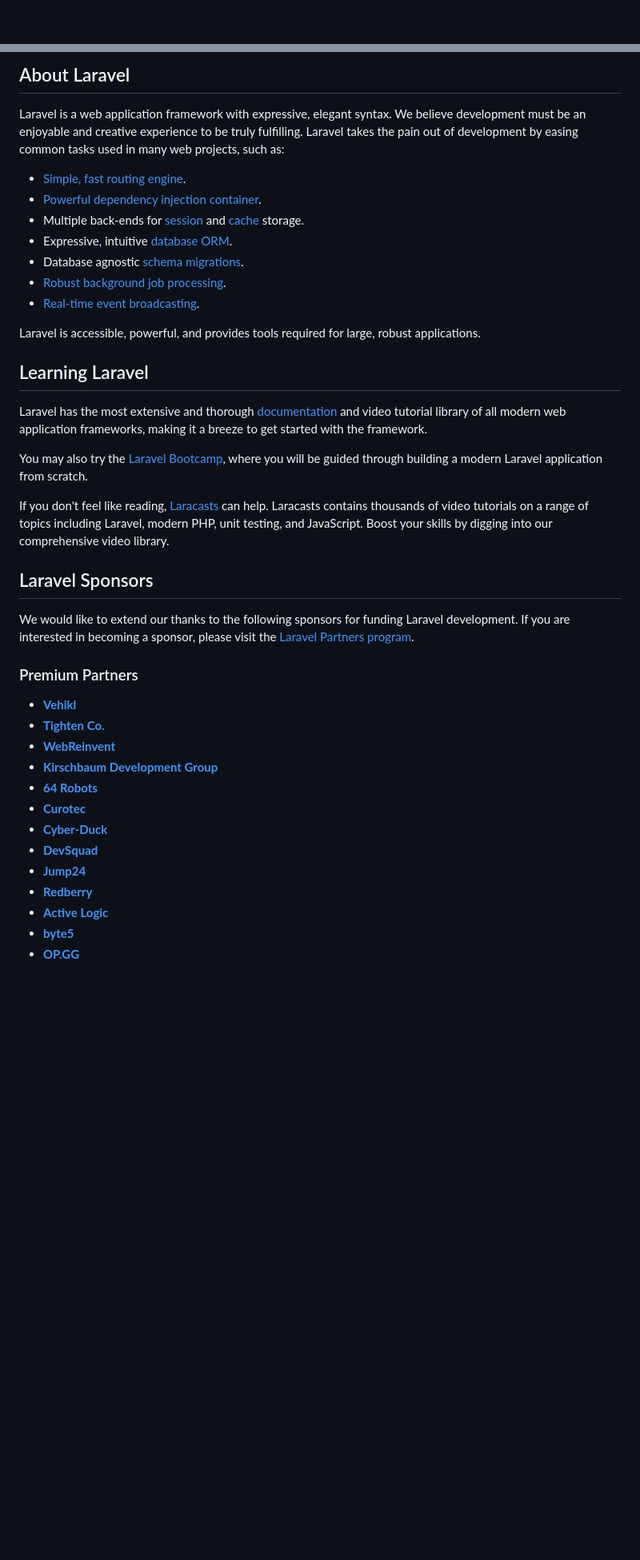
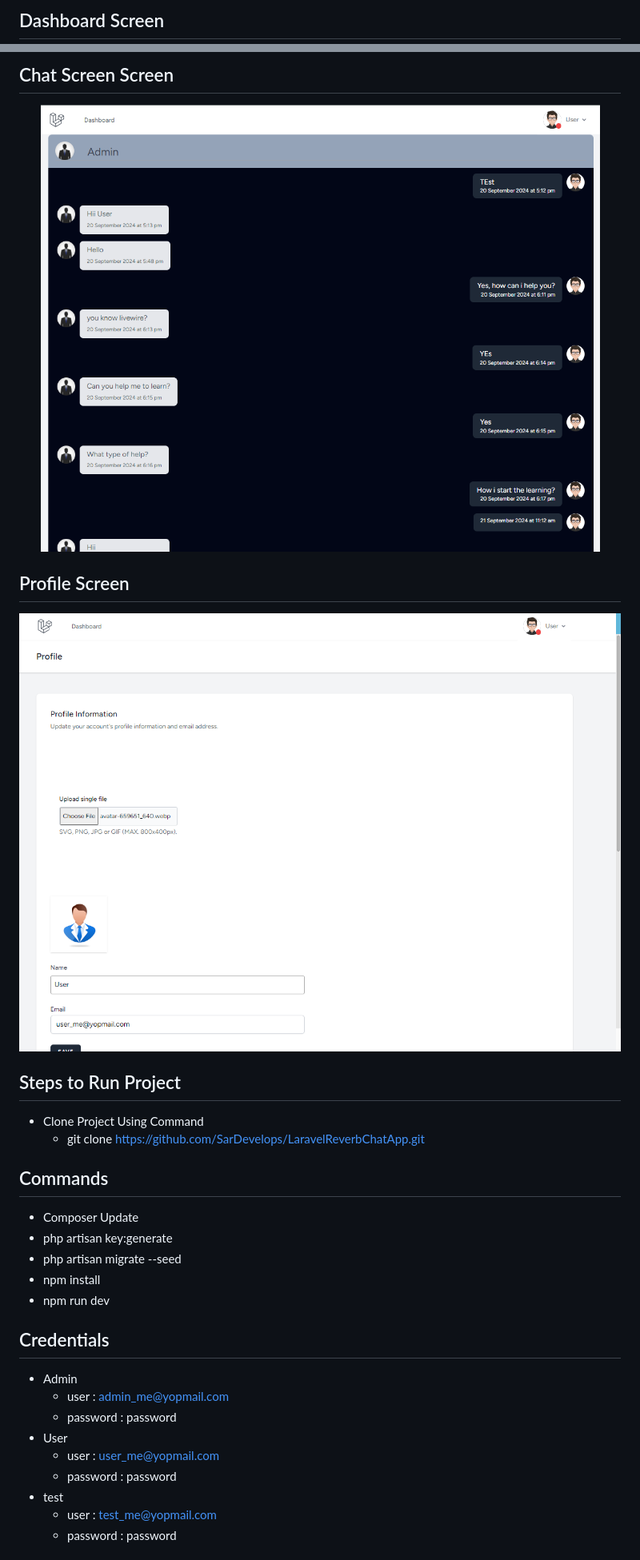
Before and after one commit to SarDevelops/LaravelReverbChatApp, a Markdown page: README.md, 2 parts joined by grey strips. Shown: that part at 80% size. Drawn GitHub-style; pictures changed too: public/demo/02.PNG (added), public/demo/03.PNG (added); blank space fills up the shorter version.

```diff
--- a/README.md
+++ b/README.md
@@ -2,2 +1,3 @@
 
+## Dashboard Screen
 <p align="center">
@@ -8,44 +5,34 @@
 </p>
 
-## About Laravel
+## Chat Screen Screen
+<p align="center">
+<img src="public/demo/02.PNG" alt="Build Status">
+</p>
 
-Laravel is a web application framework with expressive, elegant syntax. We believe development must be an enjoyable and creative experience to be truly fulfilling. Laravel takes the pain out of development by easing common tasks used in many web projects, such as:
+## Profile Screen
+<p align="center">
+<img src="public/demo/03.PNG" alt="Build Status">
+</p>
 
-- [Simple, fast routing engine](https://laravel.com/docs/routing).
-- [Powerful dependency injection container](https://laravel.com/docs/container).
-- Multiple back-ends for [session](https://laravel.com/docs/session) and [cache](https://laravel.com/docs/cache) storage.
-- Expressive, intuitive [database ORM](https://laravel.com/docs/eloquent).
-- Database agnostic [schema migrations](https://laravel.com/docs/migrations).
-- [Robust background job processing](https://laravel.com/docs/queues).
-- [Real-time event broadcasting](https://laravel.com/docs/broadcasting).
+## Steps to Run Project
+- Clone Project Using Command
+    - git clone https://github.com/SarDevelops/LaravelReverbChatApp.git
 
-Laravel is accessible, powerful, and provides tools required for large, robust applications.
+## Commands
+- Composer Update
+- php artisan key:generate
+- php artisan migrate --seed
+- npm install
+- npm run dev
 
-## Learning Laravel
+## Credentials
+- Admin
+    - user : admin_me@yopmail.com
+    - password : password
+- User
+    - user : user_me@yopmail.com
+    - password : password
+- test
+    - user : test_me@yopmail.com
+    - password : password
 
-Laravel has the most extensive and thorough [documentation](https://laravel.com/docs) and video tutorial library of all modern web application frameworks, making it a breeze to get started with the framework.
-
-You may also try the [Laravel Bootcamp](https://bootcamp.laravel.com), where you will be guided through building a modern Laravel application from scratch.
-
-If you don't feel like reading, [Laracasts](https://laracasts.com) can help. Laracasts contains thousands of video tutorials on a range of topics including Laravel, modern PHP, unit testing, and JavaScript. Boost your skills by digging into our comprehensive video library.
-
-## Laravel Sponsors
-
-We would like to extend our thanks to the following sponsors for funding Laravel development. If you are interested in becoming a sponsor, please visit the [Laravel Partners program](https://partners.laravel.com).
-
-### Premium Partners
-
-- **[Vehikl](https://vehikl.com/)**
-- **[Tighten Co.](https://tighten.co)**
-- **[WebReinvent](https://webreinvent.com/)**
-- **[Kirschbaum Development Group](https://kirschbaumdevelopment.com)**
-- **[64 Robots](https://64robots.com)**
-- **[Curotec](https://www.curotec.com/services/technologies/laravel/)**
-- **[Cyber-Duck](https://cyber-duck.co.uk)**
-- **[DevSquad](https://devsquad.com/hire-laravel-developers)**
-- **[Jump24](https://jump24.co.uk)**
-- **[Redberry](https://redberry.international/laravel/)**
-- **[Active Logic](https://activelogic.com)**
-- **[byte5](https://byte5.de)**
-- **[OP.GG](https://op.gg)**
-
```
Also changed, not shown: other parts of README.md (+3 -20 lines), public/demo/01.PNG (added), 15 other files.
